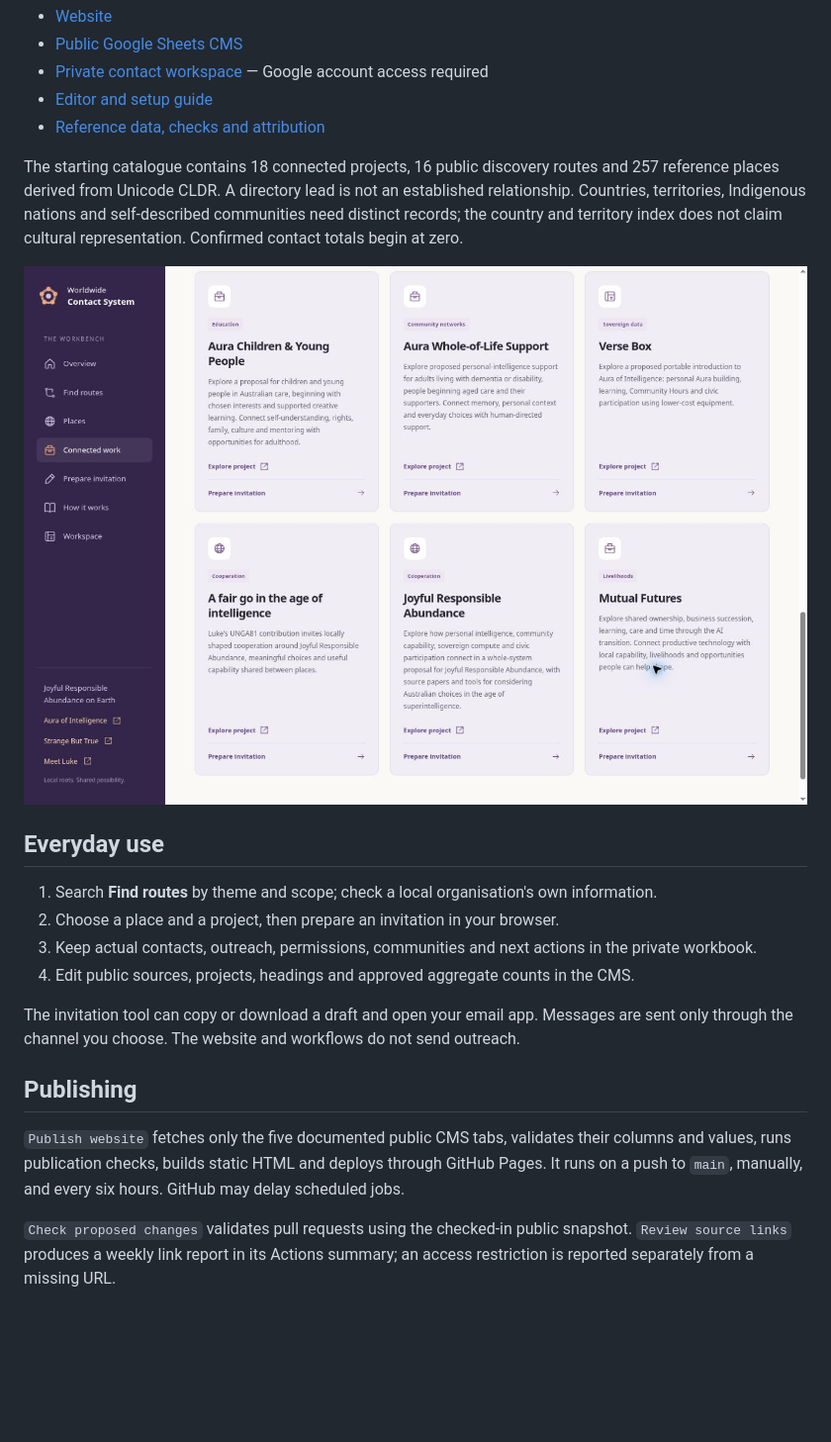
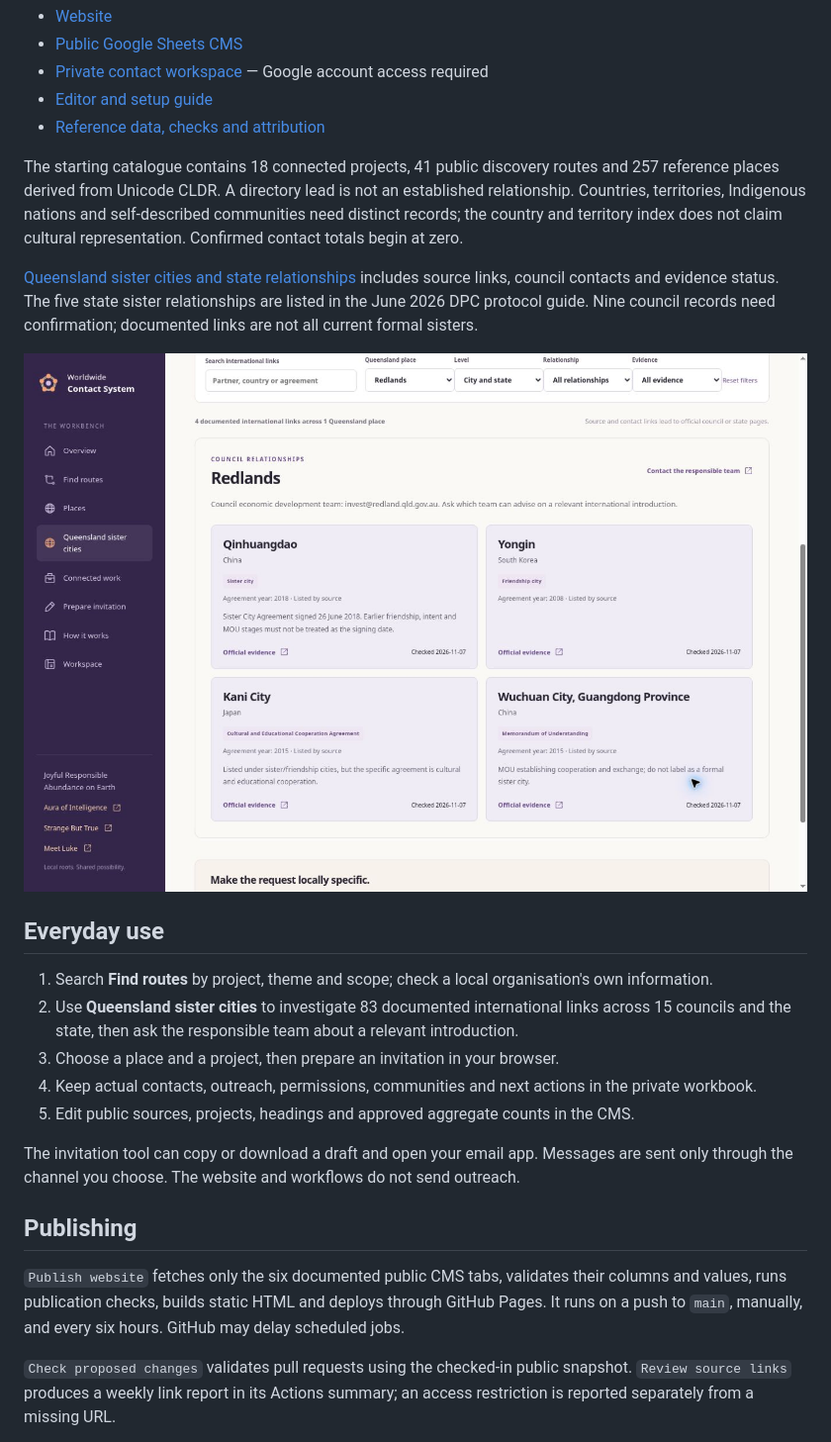
Before and after one commit to auraofintelligence/outreach-cms, a Markdown page: README.md, the part around the change. Shown at 99% size. GitHub-like rendering; pictures changed too: docs/queensland-sister-links-20261107.jpg (added); blank space fills up the shorter version.

```diff
--- a/README.md
+++ b/README.md
@@ -8,22 +8,25 @@ A contact workbench for Luke Nathan Hayes / Aura of Intelligence: discover route
 - [Editor and setup guide](docs/cms-guide.md)
 - [Reference data, checks and attribution](docs/data-sources.md)
 
-The starting catalogue contains 18 connected projects, 16 public discovery routes and 257 reference places derived from Unicode CLDR. A directory lead is not an established relationship. Countries, territories, Indigenous nations and self-described communities need distinct records; the country and territory index does not claim cultural representation. Confirmed contact totals begin at zero.
+The starting catalogue contains 18 connected projects, 41 public discovery routes and 257 reference places derived from Unicode CLDR. A directory lead is not an established relationship. Countries, territories, Indigenous nations and self-described communities need distinct records; the country and territory index does not claim cultural representation. Confirmed contact totals begin at zero.
 
-![Connected projects and sidebar links](docs/aura-support-row-1794024669388.jpg)
+[Queensland sister cities and state relationships](https://auraofintelligence.github.io/outreach-cms/sister-cities.html) includes source links, council contacts and evidence status. The five state sister relationships are listed in the June 2026 DPC protocol guide. Nine council records need confirmation; documented links are not all current formal sisters.
+
+![Queensland international links, filtered to Redlands](docs/queensland-sister-links-20261107.jpg)
 
 ## Everyday use
 
-1. Search **Find routes** by theme and scope; check a local organisation's own information.
-2. Choose a place and a project, then prepare an invitation in your browser.
-3. Keep actual contacts, outreach, permissions, communities and next actions in the private workbook.
-4. Edit public sources, projects, headings and approved aggregate counts in the CMS.
+1. Search **Find routes** by project, theme and scope; check a local organisation's own information.
+2. Use **Queensland sister cities** to investigate 83 documented international links across 15 councils and the state, then ask the responsible team about a relevant introduction.
+3. Choose a place and a project, then prepare an invitation in your browser.
+4. Keep actual contacts, outreach, permissions, communities and next actions in the private workbook.
+5. Edit public sources, projects, headings and approved aggregate counts in the CMS.
 
 The invitation tool can copy or download a draft and open your email app. Messages are sent only through the channel you choose. The website and workflows do not send outreach.
 
 ## Publishing
 
-`Publish website` fetches only the five documented public CMS tabs, validates their columns and values, runs publication checks, builds static HTML and deploys through GitHub Pages. It runs on a push to `main`, manually, and every six hours. GitHub may delay scheduled jobs.
+`Publish website` fetches only the six documented public CMS tabs, validates their columns and values, runs publication checks, builds static HTML and deploys through GitHub Pages. It runs on a push to `main`, manually, and every six hours. GitHub may delay scheduled jobs.
 
 `Check proposed changes` validates pull requests using the checked-in public snapshot. `Review source links` produces a weekly link report in its Actions summary; an access restriction is reported separately from a missing URL.
 
```
Also changed, not shown: docs/cms-guide.md (+9 -4 lines), docs/data-sources.md (+21 -0 lines), 9 other files.
